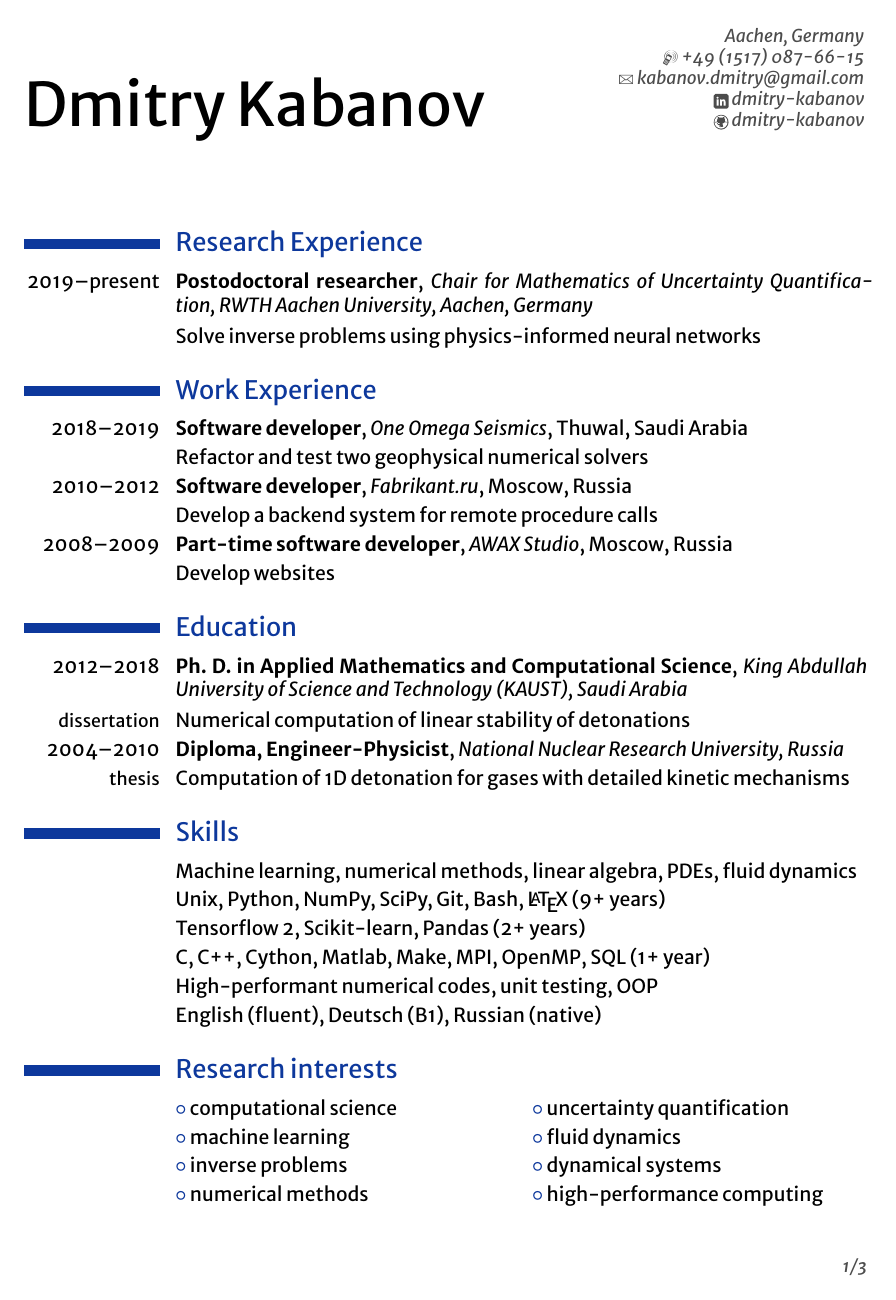
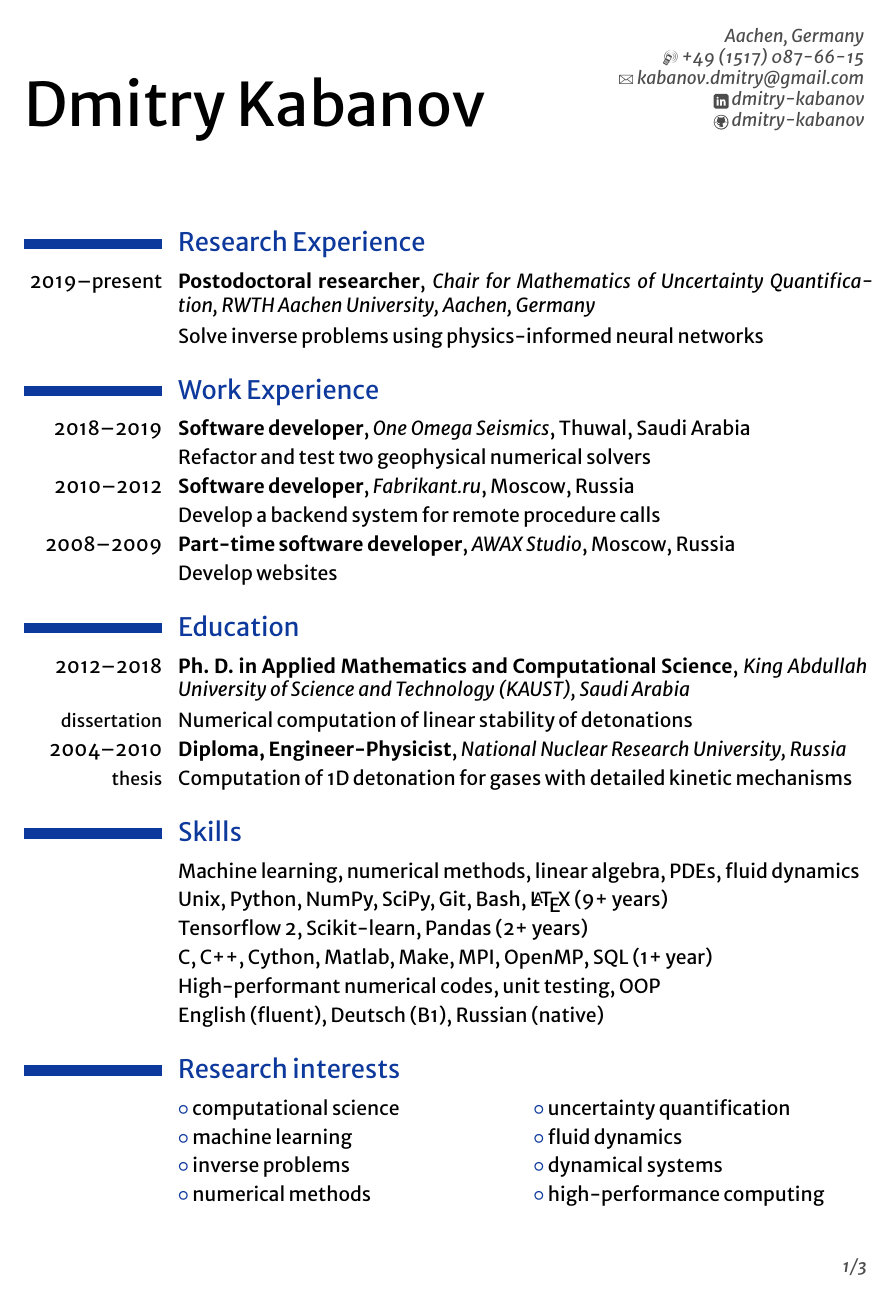
Before and after one commit to dmitry-kabanov/curriculum-vitae, a LaTeX CV (DmitryKabanov_CV.tex): page 1 of 3. Compiled offline with XeLaTeX.

Commit message:
Make left column slightly wider to accomodate "2020--present"

```diff
--- a/DmitryKabanov_CV.tex
+++ b/DmitryKabanov_CV.tex
@@ -20,7 +20,7 @@
 \moderncvcolor{deepblue}
 
 % Width of the left column.
-\setlength{\hintscolumnwidth}{2.7cm}
+\setlength{\hintscolumnwidth}{2.75cm}
 
 % Font settings.
 % Character encoding.
```
